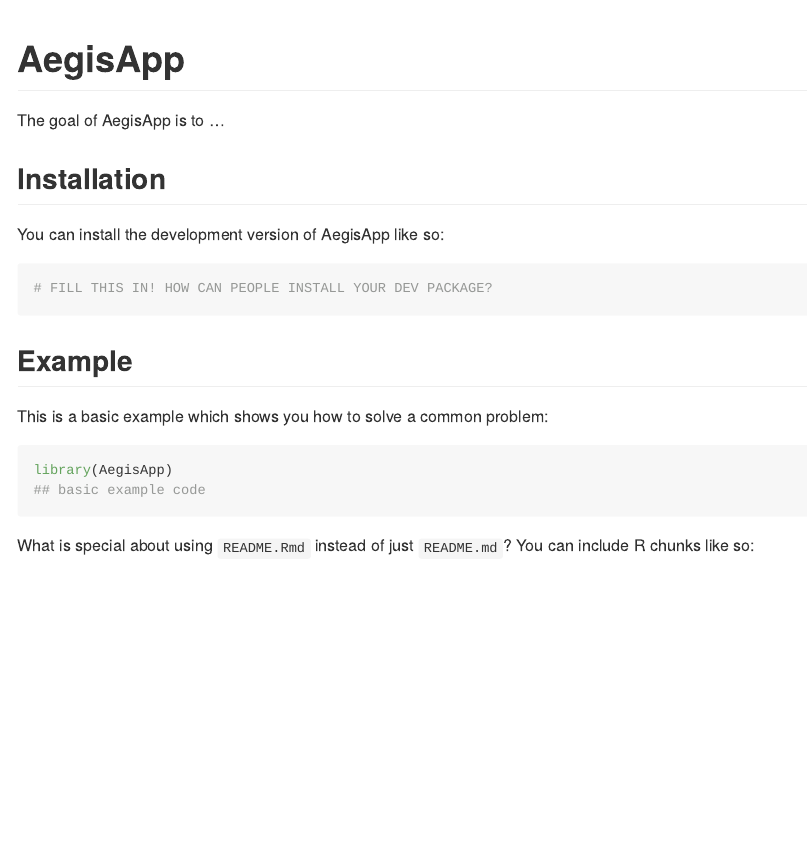
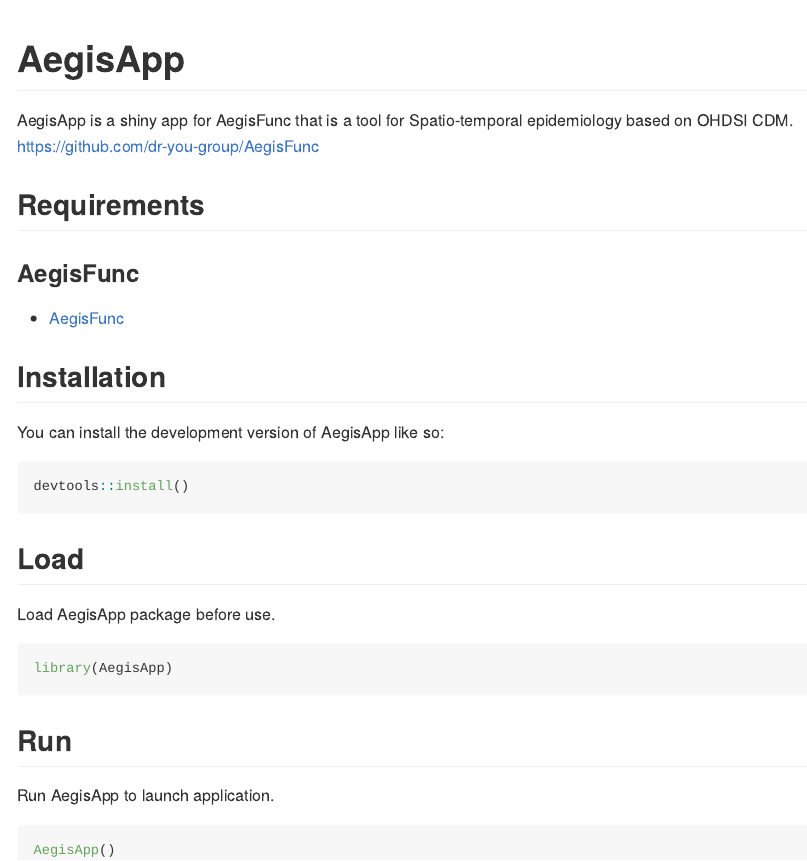
Before and after one commit to dr-you-group/AegisApp, an R Markdown document (README.Rmd): the page in a window 1100 px wide, from its top. The pictures show the output file README.md that the author committed with the source, drawn offline in the style of GitHub.

Commit message:
update README

````diff
--- a/README.Rmd
+++ b/README.Rmd
@@ -18,27 +18,38 @@
 <!-- badges: start -->
 <!-- badges: end -->
 
-The goal of AegisApp is to ...
+AegisApp is a shiny app for AegisFunc that is a tool for Spatio-temporal epidemiology based on OHDSI CDM.
+<https://github.com/dr-you-group/AegisFunc>
+
+
+## Requirements
+
+### AegisFunc
+- [AegisFunc](https://github.com/dr-you-group/AegisFunc)
+
 
 ## Installation
 
 You can install the development version of AegisApp like so:
 
 ``` r
-# FILL THIS IN! HOW CAN PEOPLE INSTALL YOUR DEV PACKAGE?
+devtools::install()
 ```
 
-## Example
 
-This is a basic example which shows you how to solve a common problem:
+## Load
 
-```{r example}
+Load AegisApp package before use.
+
+``` r
 library(AegisApp)
-## basic example code
 ```
 
-What is special about using `README.Rmd` instead of just `README.md`? You can include R chunks like so:
 
-```{r cars}
-summary(cars)
+## Run
+
+Run AegisApp to launch application.
+
+``` r
+AegisApp()
 ```
````
Also changed, not shown: README.md, README.Rmd (10 more changed lines).
